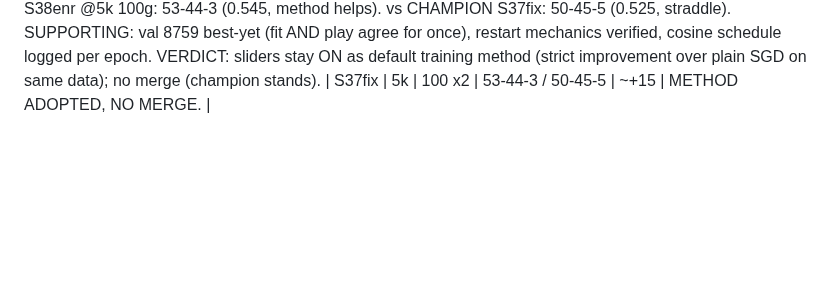
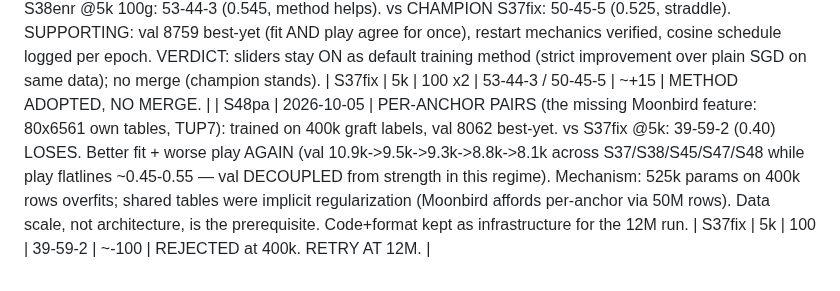
Before and after one commit to titaniummachine1/titanium-ataxx, a Markdown page: LEDGER.md, the part around the change. Rendered like a GitHub page; blank space fills up the shorter version.

Commit message:
S48 per-anchor pairs rejected (39-59): fit improves, play flatlines, val decoupled

```diff
--- a/LEDGER.md
+++ b/LEDGER.md
@@ -80,3 +80,4 @@ Gate definitions (both engines on the same limit, never depth-capped):
 | S39borrow | 2026-10-05 | MOONBIRD-RECIPE BORROW RESULTS: (1) their 50/50 outcome ratio at our 400k scale: ow0.5 student 34-65 vs S37fix — REJECTED (needs their 50M scale to absorb outcome noise); (2) their Texel loss (sigmoid k=567.89, lr 250 after scale analysis): student 21-77 vs S37fix — REJECTED (loss functions don't move needle at fixed data/teacher); (3) their gate method PORTED: training/make_book.py (100 balanced early positions from cache rows, their balance-idea for our no-blocker variant) + training/book_gate.py (paired UAI driver, both seats per position, 6 workers). Calibration S37fix vs classical book-200g @5k: 139-61 (+143) vs startpos-gate +317 (84-13) — book skips the opening where much of the edge accrues; both valid, book kills deterministic replay. Book gates are the validation method going forward (law 10b). | S37fix | 5k | 100 x3 | 34-65 / 21-77 / 139-61 | +143 book | RATIO+LOSS REJECTED. BOOK METHOD ADOPTED. |
 | S40escape | 2026-10-05 | MOONBIRD ESCAPE MAP (their git history, every jump SPRT-scored): futility reductions +160, LMR retry +119, new-eval merge +120, more-data +99/+30, NMP +94, 2x2-try +51/improved +84, hash returns +64, mobility +64, search-params +51/+42, IIR +47, aspiration +46, doubles-ordering +43, env +38, turn +35, fancy-NMP +27, mob-phase +26, diagonal-2nd-level +11, turn-in-pst +51. Order: SEARCH first (Apr 6-7), eval layered after (Apr 8-10), data scaled throughout, SMP last (single-threaded in the end). TRANSPLANT: futility-reduction alone 5-94-1, DIV148 2-98, full LMR+futility unit 24-74-2 — single-knob AND single-unit transplants die without their co-tuned ecosystem (ordering/LMR/NMP/aspiration); universal-LMR+r2 double-jeopards into skip-everything. Branch exp/futility keeps the record. ENRICHED-120 (best ep87 val 9372): 45-52-3 vs S37fix — more epochs don't convert. ow10-postfix 45-55, ow20 44-53-3 vs S37fix — outcome-blend dead at 400k. S37fix STANDS UNCHALLENGED. NEXT escapes per map: aspiration re-implant, doubles-ordering, 12M-scale data, SMP, SPSA joint tuning. | mixed | 5k | 100 x6 | see legs | n/a | FUTILITY REJECTED. CHAMP STANDS. |
 | S47sliders | 2026-10-05 | EXPLORE/EXPLOIT SLIDERS (noise-w + SGDR rewind + target smooth): PRIOR medium (standard escape machinery: cyclical LR visits basins, noise kicks, smoothing regularizes). A/B same-arch vs S38enr @5k 100g: 53-44-3 (0.545, method helps). vs CHAMPION S37fix: 50-45-5 (0.525, straddle). SUPPORTING: val 8759 best-yet (fit AND play agree for once), restart mechanics verified, cosine schedule logged per epoch. VERDICT: sliders stay ON as default training method (strict improvement over plain SGD on same data); no merge (champion stands). | S37fix | 5k | 100 x2 | 53-44-3 / 50-45-5 | ~+15 | METHOD ADOPTED, NO MERGE. |
+| S48pa | 2026-10-05 | PER-ANCHOR PAIRS (the missing Moonbird feature: 80x6561 own tables, TUP7): trained on 400k graft labels, val 8062 best-yet. vs S37fix @5k: 39-59-2 (0.40) LOSES. Better fit + worse play AGAIN (val 10.9k->9.5k->9.3k->8.8k->8.1k across S37/S38/S45/S47/S48 while play flatlines ~0.45-0.55 — val DECOUPLED from strength in this regime). Mechanism: 525k params on 400k rows overfits; shared tables were implicit regularization (Moonbird affords per-anchor via 50M rows). Data scale, not architecture, is the prerequisite. Code+format kept as infrastructure for the 12M run. | S37fix | 5k | 100 | 39-59-2 | ~-100 | REJECTED at 400k. RETRY AT 12M. |
```
